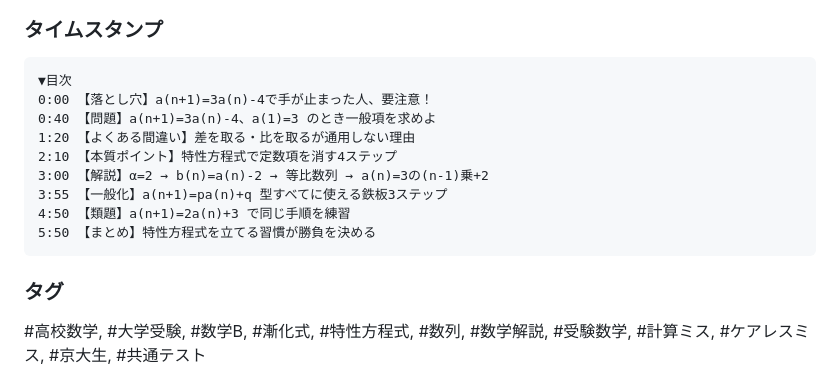
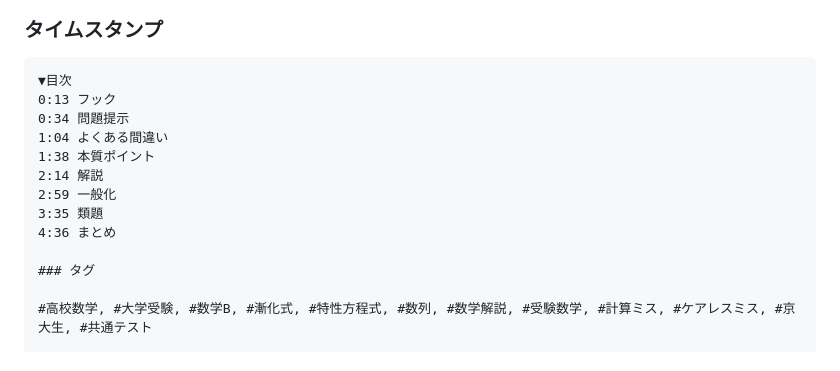
Before and after one commit to kazumahattori1131-del/StudyList, a Markdown page: problems/youtube_redesign/mathB-03_recurrence_char_edit.md, the part around the change. Drawn GitHub-style.

````diff
--- a/problems/youtube_redesign/mathB-03_recurrence_char_edit.md
+++ b/problems/youtube_redesign/mathB-03_recurrence_char_edit.md
@@ -125,15 +125,14 @@ a(n+1)=3a(n)-4のような漸化式を見て手が止まってしまった経験
 
 ```
 ▼目次
-0:00 【落とし穴】a(n+1)=3a(n)-4で手が止まった人、要注意！
-0:40 【問題】a(n+1)=3a(n)-4、a(1)=3 のとき一般項を求めよ
-1:20 【よくある間違い】差を取る・比を取るが通用しない理由
-2:10 【本質ポイント】特性方程式で定数項を消す4ステップ
-3:00 【解説】α=2 → b(n)=a(n)-2 → 等比数列 → a(n)=3の(n-1)乗+2
-3:55 【一般化】a(n+1)=pa(n)+q 型すべてに使える鉄板3ステップ
-4:50 【類題】a(n+1)=2a(n)+3 で同じ手順を練習
-5:50 【まとめ】特性方程式を立てる習慣が勝負を決める
-```
+0:13 フック
+0:34 問題提示
+1:04 よくある間違い
+1:38 本質ポイント
+2:14 解説
+2:59 一般化
+3:35 類題
+4:36 まとめ
 
 ### タグ
 
````
